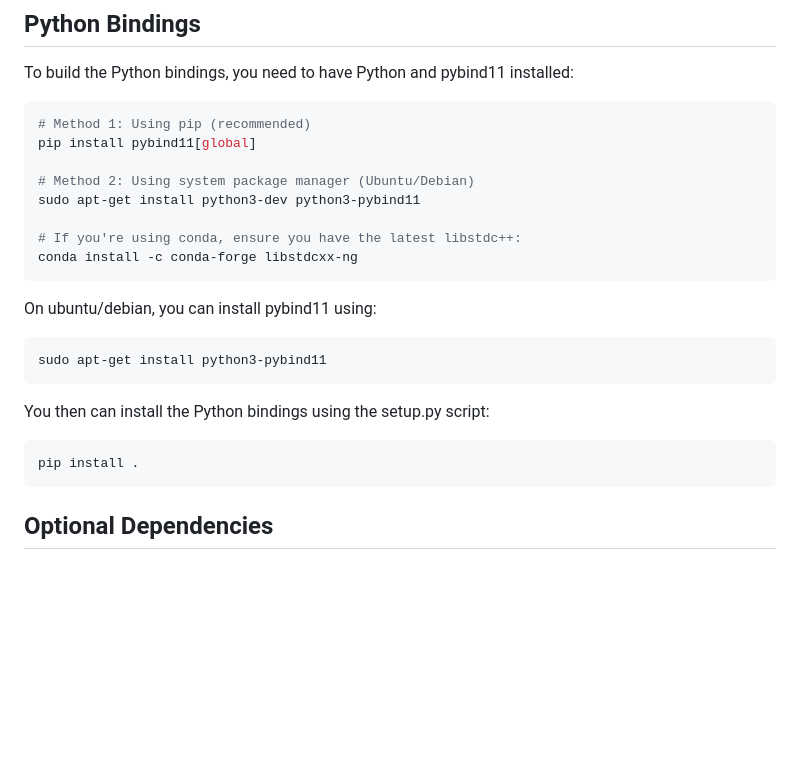
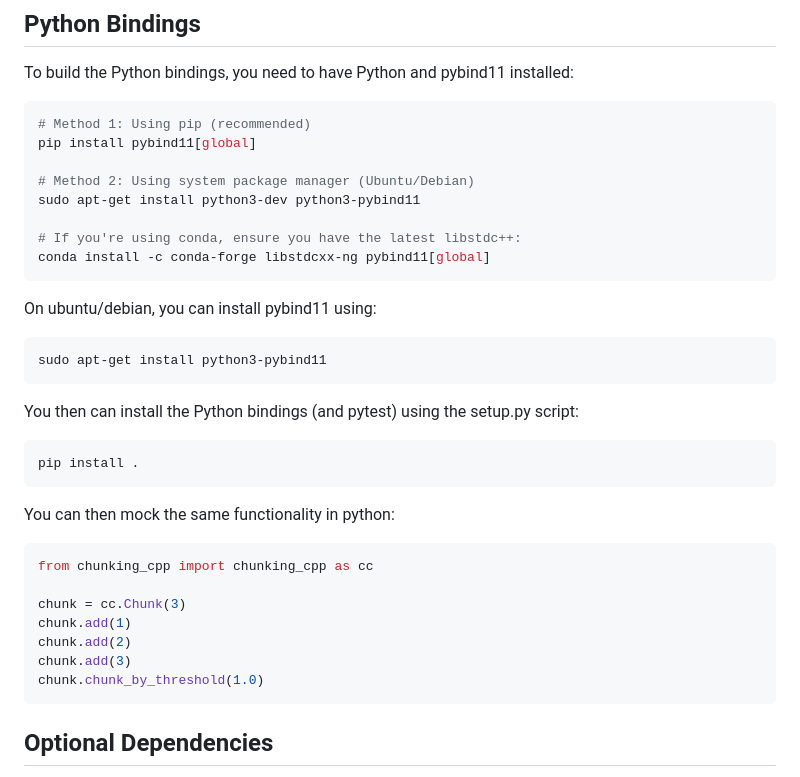
Before and after one commit to MickReich/chunking_cpp, a Markdown page: BUILDING.md, the part around one of its changes. Drawn GitHub-style; blank space fills up the shorter version.

````diff
--- a/BUILDING.md
+++ b/BUILDING.md
@@ -66,7 +66,7 @@ pip install pybind11[global]
 sudo apt-get install python3-dev python3-pybind11
 
 # If you're using conda, ensure you have the latest libstdc++:
-conda install -c conda-forge libstdcxx-ng
+conda install -c conda-forge libstdcxx-ng pybind11[global]
 ```
 
 On ubuntu/debian, you can install pybind11 using:
@@ -75,10 +75,22 @@ On ubuntu/debian, you can install pybind11 using:
 sudo apt-get install python3-pybind11
 ```
 
-You then can install the Python bindings using the setup.py script:
+You then can install the Python bindings (and pytest) using the setup.py script:
 
 ```bash
 pip install .
+```
+
+You can then mock the same functionality in python:
+
+```python
+from chunking_cpp import chunking_cpp as cc
+
+chunk = cc.Chunk(3)
+chunk.add(1)
+chunk.add(2)
+chunk.add(3)
+chunk.chunk_by_threshold(1.0)
 ```
 
 ## Optional Dependencies
````
Also changed, not shown: other parts of BUILDING.md (+8 -23 lines).
